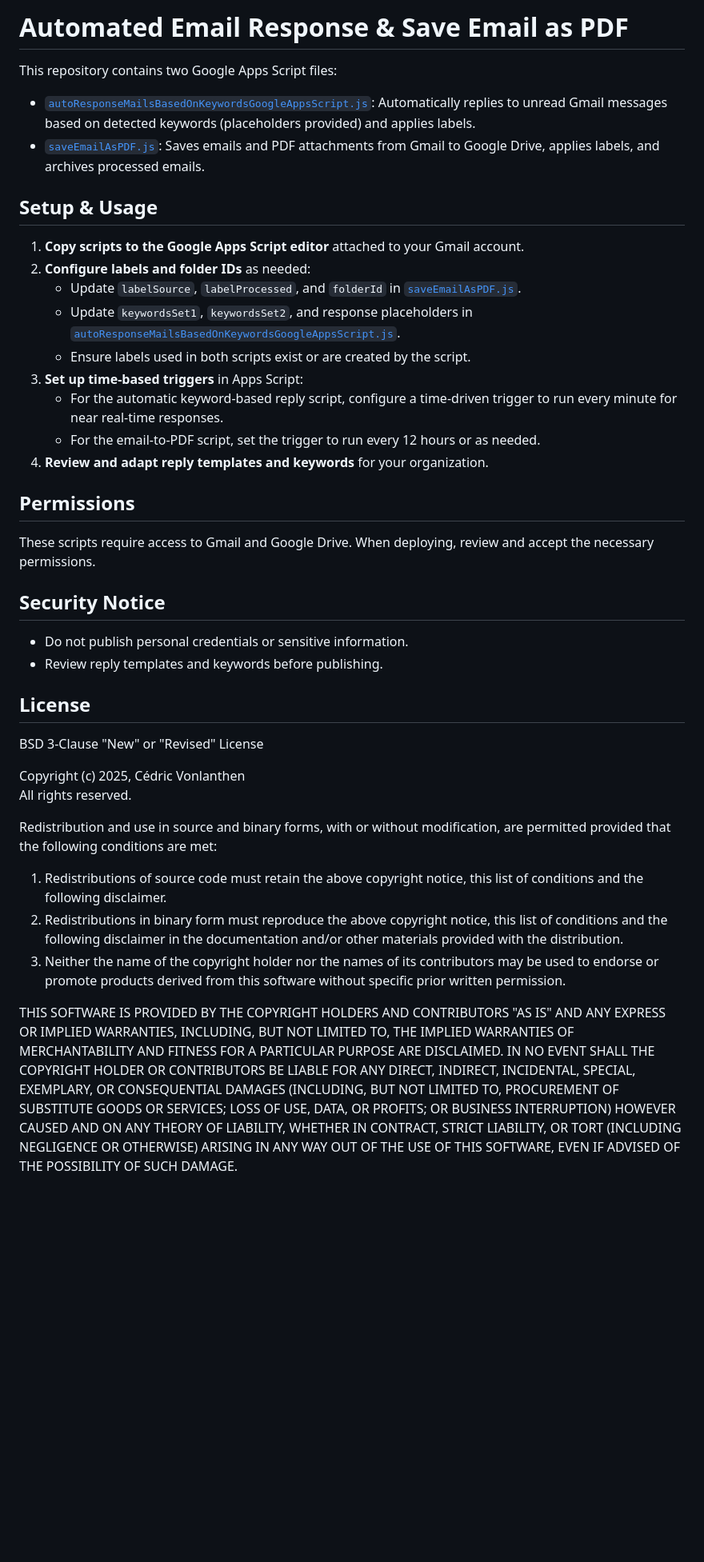
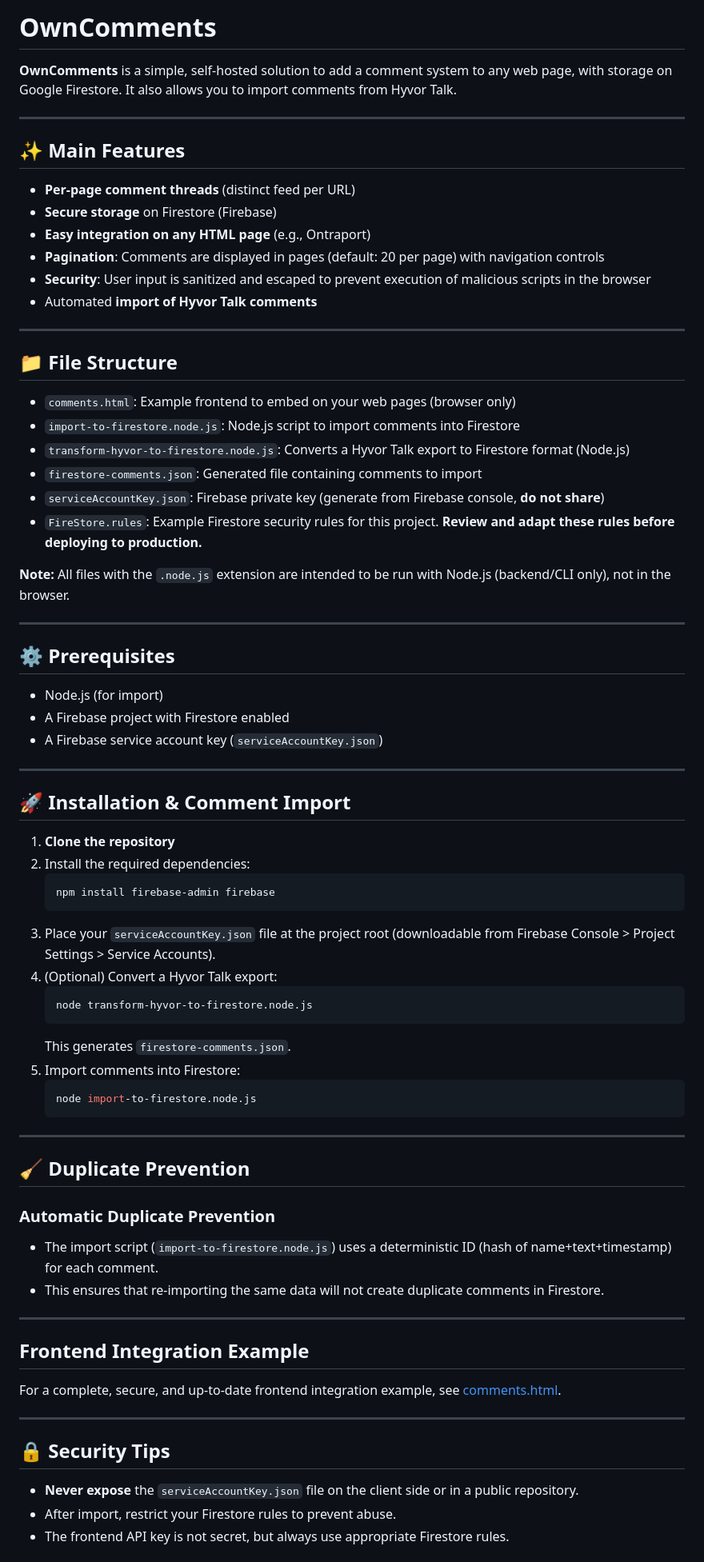
Before and after one commit to cedric-v/ownComments, a Markdown page: README.md, the part around one of its changes. Shown at 80% size. Drawn GitHub-style; blank space fills up the shorter version.

Commit message:
Update README.md
revert back wrong changes

````diff
--- a/README.md
+++ b/README.md
@@ -1,42 +1,74 @@
-# Automated Email Response & Save Email as PDF
+# OwnComments
 
-This repository contains two Google Apps Script files:
+**OwnComments** is a simple, self-hosted solution to add a comment system to any web page, with storage on Google Firestore. It also allows you to import comments from Hyvor Talk.
 
-- [`autoResponseMailsBasedOnKeywordsGoogleAppsScript.js`](autoResponseMailsBasedOnKeywordsGoogleAppsScript.js): Automatically replies to unread Gmail messages based on detected keywords (placeholders provided) and applies labels.
-- [`saveEmailAsPDF.js`](saveEmailAsPDF.js): Saves emails and PDF attachments from Gmail to Google Drive, applies labels, and archives processed emails.
+---
 
-## Setup & Usage
+## ✨ Main Features
+- **Per-page comment threads** (distinct feed per URL)
+- **Secure storage** on Firestore (Firebase)
+- **Easy integration on any HTML page** (e.g., Ontraport)
+- **Pagination**: Comments are displayed in pages (default: 20 per page) with navigation controls
+- **Security**: User input is sanitized and escaped to prevent execution of malicious scripts in the browser
+- Automated **import of Hyvor Talk comments**
 
-1. **Copy scripts to the Google Apps Script editor** attached to your Gmail account.
-2. **Configure labels and folder IDs** as needed:
-   - Update `labelSource`, `labelProcessed`, and `folderId` in [`saveEmailAsPDF.js`](saveEmailAsPDF.js).
-   - Update `keywordsSet1`, `keywordsSet2`, and response placeholders in [`autoResponseMailsBasedOnKeywordsGoogleAppsScript.js`](autoResponseMailsBasedOnKeywordsGoogleAppsScript.js).
-   - Ensure labels used in both scripts exist or are created by the script.
-3. **Set up time-based triggers** in Apps Script:
-   - For the automatic keyword-based reply script, configure a time-driven trigger to run every minute for near real-time responses.
-   - For the email-to-PDF script, set the trigger to run every 12 hours or as needed.
-4. **Review and adapt reply templates and keywords** for your organization.
+---
 
-## Permissions
+## 📁 File Structure
+- `comments.html`: Example frontend to embed on your web pages (browser only)
+- `import-to-firestore.node.js`: Node.js script to import comments into Firestore
+- `transform-hyvor-to-firestore.node.js`: Converts a Hyvor Talk export to Firestore format (Node.js)
+- `firestore-comments.json`: Generated file containing comments to import
+- `serviceAccountKey.json`: Firebase private key (generate from Firebase console, **do not share**)
+- `FireStore.rules`: Example Firestore security rules for this project. **Review and adapt these rules before deploying to production.**
 
-These scripts require access to Gmail and Google Drive. When deploying, review and accept the necessary permissions.
+**Note:** All files with the `.node.js` extension are intended to be run with Node.js (backend/CLI only), not in the browser.
 
-## Security Notice
+---
 
-- Do not publish personal credentials or sensitive information.
-- Review reply templates and keywords before publishing.
+## ⚙️ Prerequisites
+- Node.js (for import)
+- A Firebase project with Firestore enabled
+- A Firebase service account key (`serviceAccountKey.json`)
 
-## License
+---
 
-BSD 3-Clause "New" or "Revised" License
+## 🚀 Installation & Comment Import
 
-Copyright (c) 2025, Cédric Vonlanthen
-All rights reserved.
+1. **Clone the repository**
+2. Install the required dependencies:
+   ```sh
+   npm install firebase-admin firebase
+   ```
+3. Place your `serviceAccountKey.json` file at the project root (downloadable from Firebase Console > Project Settings > Service Accounts).
+4. (Optional) Convert a Hyvor Talk export:
+   ```sh
+   node transform-hyvor-to-firestore.node.js
+   ```
+   This generates `firestore-comments.json`.
+5. Import comments into Firestore:
+   ```sh
+   node import-to-firestore.node.js
+   ```
 
-Redistribution and use in source and binary forms, with or without modification, are permitted provided that the following conditions are met:
+---
 
-1. Redistributions of source code must retain the above copyright notice, this list of conditions and the following disclaimer.
-2. Redistributions in binary form must reproduce the above copyright notice, this list of conditions and the following disclaimer in the documentation and/or other materials provided with the distribution.
-3. Neither the name of the copyright holder nor the names of its contributors may be used to endorse or promote products derived from this software without specific prior written permission.
+## 🧹 Duplicate Prevention
 
-THIS SOFTWARE IS PROVIDED BY THE COPYRIGHT HOLDERS AND CONTRIBUTORS "AS IS" AND ANY EXPRESS OR IMPLIED WARRANTIES, INCLUDING, BUT NOT LIMITED TO, THE IMPLIED WARRANTIES OF MERCHANTABILITY AND FITNESS FOR A PARTICULAR PURPOSE ARE DISCLAIMED. IN NO EVENT SHALL THE COPYRIGHT HOLDER OR CONTRIBUTORS BE LIABLE FOR ANY DIRECT, INDIRECT, INCIDENTAL, SPECIAL, EXEMPLARY, OR CONSEQUENTIAL DAMAGES (INCLUDING, BUT NOT LIMITED TO, PROCUREMENT OF SUBSTITUTE GOODS OR SERVICES; LOSS OF USE, DATA, OR PROFITS; OR BUSINESS INTERRUPTION) HOWEVER CAUSED AND ON ANY THEORY OF LIABILITY, WHETHER IN CONTRACT, STRICT LIABILITY, OR TORT (INCLUDING NEGLIGENCE OR OTHERWISE) ARISING IN ANY WAY OUT OF THE USE OF THIS SOFTWARE, EVEN IF ADVISED OF THE POSSIBILITY OF SUCH DAMAGE.
+### Automatic Duplicate Prevention
+- The import script (`import-to-firestore.node.js`) uses a deterministic ID (hash of name+text+timestamp) for each comment.
+- This ensures that re-importing the same data will not create duplicate comments in Firestore.
+
+---
+
+## Frontend Integration Example
+
+For a complete, secure, and up-to-date frontend integration example, see [comments.html](./comments.html).
+
+---
+
+## 🔒 Security Tips
+- **Never expose** the `serviceAccountKey.json` file on the client side or in a public repository.
+- After import, restrict your Firestore rules to prevent abuse.
+- The frontend API key is not secret, but always use appropriate Firestore rules.
+
````
Also changed, not shown: other parts of README.md (+66 -0 lines).
